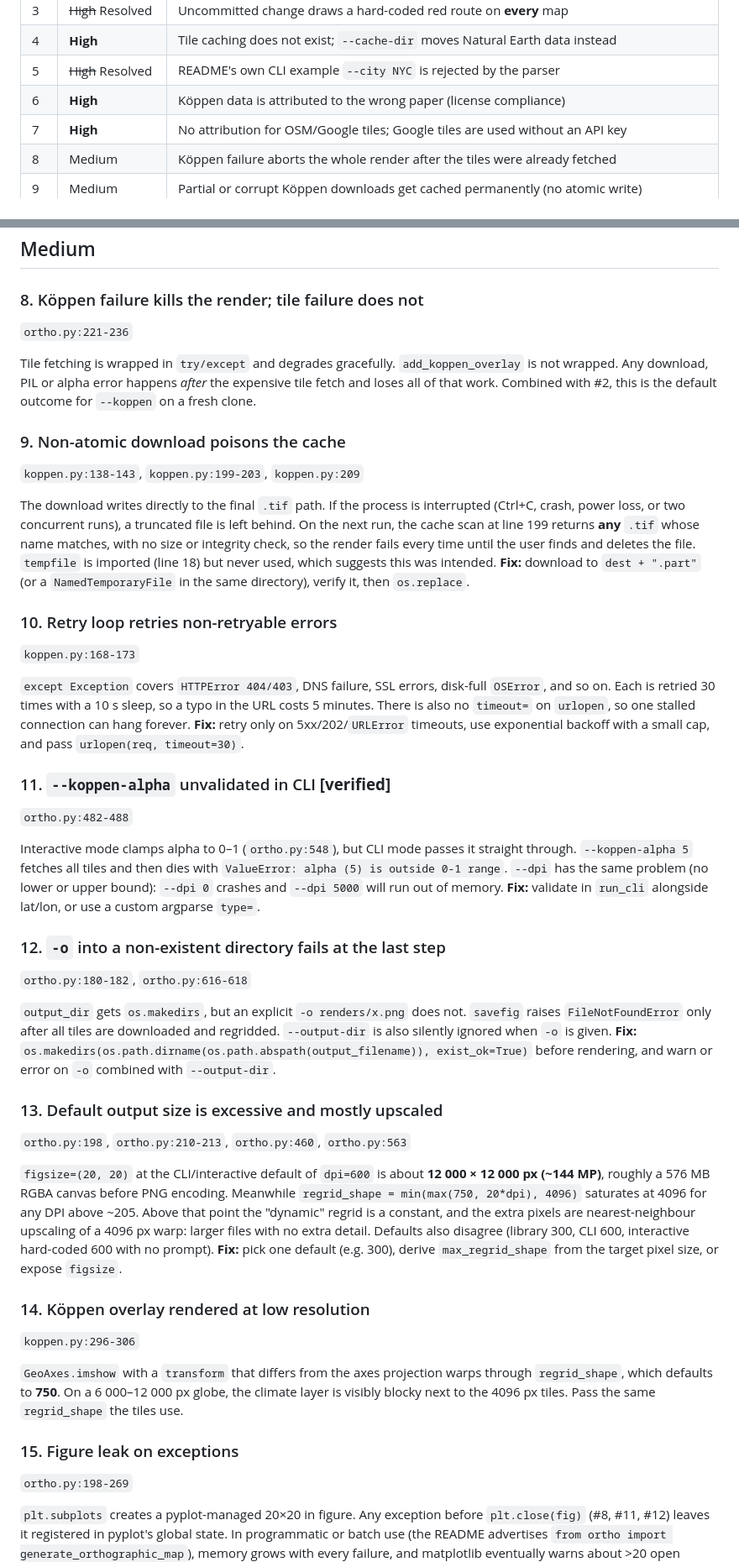
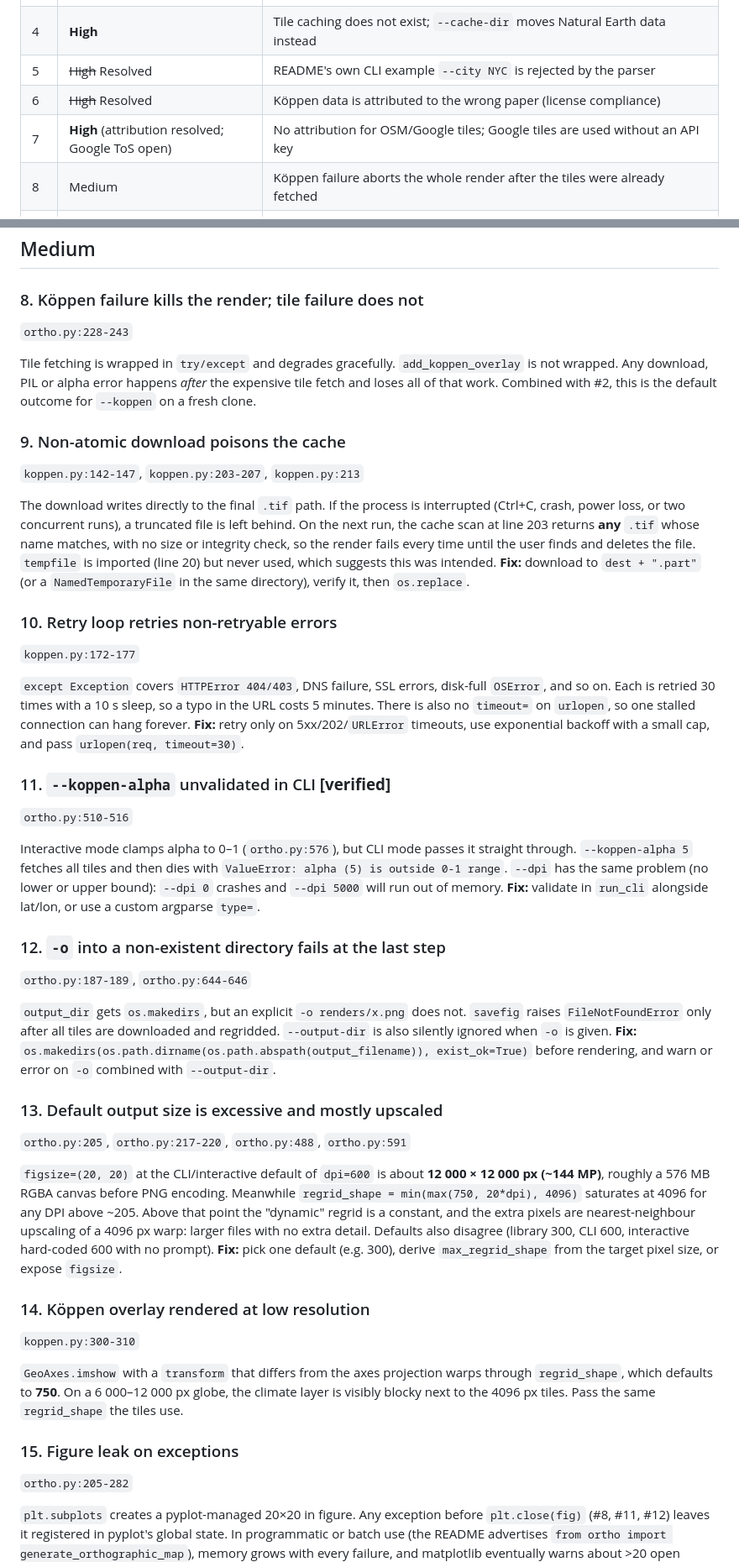
Before and after one commit to filipok/orthographic-projection, a Markdown page: ADVERSARIAL_REVIEW.md, 2 parts joined by grey strips. Shown at 84% size. Drawn GitHub-style.

```diff
--- a/ADVERSARIAL_REVIEW.md
+++ b/ADVERSARIAL_REVIEW.md
@@ -19,8 +19,8 @@ Test suite status: `29 passed in 1.98s` at review time; `53 passed` after the ro
 | 3 | ~~High~~ Resolved | Uncommitted change draws a hard-coded red route on **every** map |
 | 4 | **High** | Tile caching does not exist; `--cache-dir` moves Natural Earth data instead |
 | 5 | ~~High~~ Resolved | README's own CLI example `--city NYC` is rejected by the parser |
-| 6 | **High** | Köppen data is attributed to the wrong paper (license compliance) |
-| 7 | **High** | No attribution for OSM/Google tiles; Google tiles are used without an API key |
+| 6 | ~~High~~ Resolved | Köppen data is attributed to the wrong paper (license compliance) |
+| 7 | **High** (attribution resolved; Google ToS open) | No attribution for OSM/Google tiles; Google tiles are used without an API key |
 | 8 | Medium | Köppen failure aborts the whole render after the tiles were already fetched |
 | 9 | Medium | Partial or corrupt Köppen downloads get cached permanently (no atomic write) |
 | 10 | Medium | Download retries 30× on permanent errors (404, DNS, etc.) |
@@ -131,46 +136,46 @@ The image footer, module docstring and README all credit **Beck et al. (2023)**,
 ## Medium
 
 ### 8. Köppen failure kills the render; tile failure does not
-`ortho.py:221-236`
+`ortho.py:228-243`
 
 Tile fetching is wrapped in `try/except` and degrades gracefully. `add_koppen_overlay` is not wrapped. Any download, PIL or alpha error happens *after* the expensive tile fetch and loses all of that work. Combined with #2, this is the default outcome for `--koppen` on a fresh clone.
 
 ### 9. Non-atomic download poisons the cache
-`koppen.py:138-143`, `koppen.py:199-203`, `koppen.py:209`
+`koppen.py:142-147`, `koppen.py:203-207`, `koppen.py:213`
 
-The download writes directly to the final `.tif` path. If the process is interrupted (Ctrl+C, crash, power loss, or two concurrent runs), a truncated file is left behind. On the next run, the cache scan at line 199 returns **any** `.tif` whose name matches, with no size or integrity check, so the render fails every time until the user finds and deletes the file. `tempfile` is imported (line 18) but never used, which suggests this was intended.
+The download writes directly to the final `.tif` path. If the process is interrupted (Ctrl+C, crash, power loss, or two concurrent runs), a truncated file is left behind. On the next run, the cache scan at line 203 returns **any** `.tif` whose name matches, with no size or integrity check, so the render fails every time until the user finds and deletes the file. `tempfile` is imported (line 20) but never used, which suggests this was intended.
 **Fix:** download to `dest + ".part"` (or a `NamedTemporaryFile` in the same directory), verify it, then `os.replace`.
 
 ### 10. Retry loop retries non-retryable errors
-`koppen.py:168-173`
+`koppen.py:172-177`
 
 `except Exception` covers `HTTPError 404/403`, DNS failure, SSL errors, disk-full `OSError`, and so on. Each is retried 30 times with a 10 s sleep, so a typo in the URL costs 5 minutes. There is also no `timeout=` on `urlopen`, so one stalled connection can hang forever.
 **Fix:** retry only on 5xx/202/`URLError` timeouts, use exponential backoff with a small cap, and pass `urlopen(req, timeout=30)`.
 
 ### 11. `--koppen-alpha` unvalidated in CLI **[verified]**
-`ortho.py:482-488`
+`ortho.py:510-516`
 
-Interactive mode clamps alpha to 0–1 (`ortho.py:548`), but CLI mode passes it straight through. `--koppen-alpha 5` fetches all tiles and then dies with `ValueError: alpha (5) is outside 0-1 range`. `--dpi` has the same problem (no lower or upper bound): `--dpi 0` crashes and `--dpi 5000` will run out of memory.
+Interactive mode clamps alpha to 0–1 (`ortho.py:576`), but CLI mode passes it straight through. `--koppen-alpha 5` fetches all tiles and then dies with `ValueError: alpha (5) is outside 0-1 range`. `--dpi` has the same problem (no lower or upper bound): `--dpi 0` crashes and `--dpi 5000` will run out of memory.
 **Fix:** validate in `run_cli` alongside lat/lon, or use a custom argparse `type=`.
 
 ### 12. `-o` into a non-existent directory fails at the last step
-`ortho.py:180-182`, `ortho.py:616-618`
+`ortho.py:187-189`, `ortho.py:644-646`
 
 `output_dir` gets `os.makedirs`, but an explicit `-o renders/x.png` does not. `savefig` raises `FileNotFoundError` only after all tiles are downloaded and regridded. `--output-dir` is also silently ignored when `-o` is given.
 **Fix:** `os.makedirs(os.path.dirname(os.path.abspath(output_filename)), exist_ok=True)` before rendering, and warn or error on `-o` combined with `--output-dir`.
 
 ### 13. Default output size is excessive and mostly upscaled
-`ortho.py:198`, `ortho.py:210-213`, `ortho.py:460`, `ortho.py:563`
+`ortho.py:205`, `ortho.py:217-220`, `ortho.py:488`, `ortho.py:591`
 
 `figsize=(20, 20)` at the CLI/interactive default of `dpi=600` is about **12 000 × 12 000 px (~144 MP)**, roughly a 576 MB RGBA canvas before PNG encoding. Meanwhile `regrid_shape = min(max(750, 20*dpi), 4096)` saturates at 4096 for any DPI above ~205. Above that point the "dynamic" regrid is a constant, and the extra pixels are nearest-neighbour upscaling of a 4096 px warp: larger files with no extra detail. Defaults also disagree (library 300, CLI 600, interactive hard-coded 600 with no prompt).
 **Fix:** pick one default (e.g. 300), derive `max_regrid_shape` from the target pixel size, or expose `figsize`.
 
 ### 14. Köppen overlay rendered at low resolution
-`koppen.py:296-306`
+`koppen.py:300-310`
 
 `GeoAxes.imshow` with a `transform` that differs from the axes projection warps through `regrid_shape`, which defaults to **750**. On a 6 000–12 000 px globe, the climate layer is visibly blocky next to the 4096 px tiles. Pass the same `regrid_shape` the tiles use.
 
 ### 15. Figure leak on exceptions
-`ortho.py:198-269`
+`ortho.py:205-282`
 
 `plt.subplots` creates a pyplot-managed 20×20 in figure. Any exception before `plt.close(fig)` (#8, #11, #12) leaves it registered in pyplot's global state. In programmatic or batch use (the README advertises `from ortho import generate_orthographic_map`), memory grows with every failure, and matplotlib eventually warns about >20 open figures.
```
Also changed, not shown: other parts of ADVERSARIAL_REVIEW.md (+26 -15 lines).
